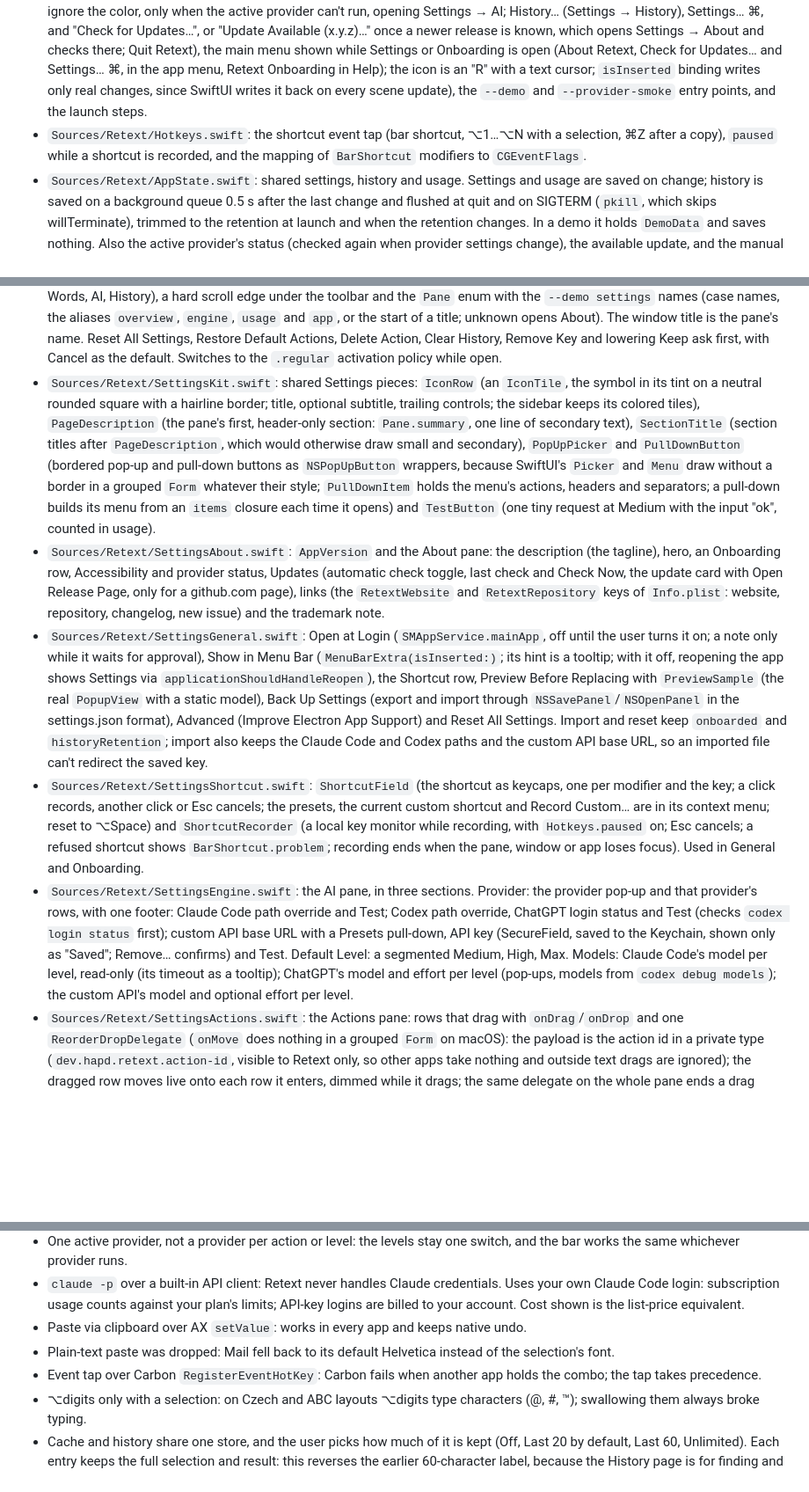
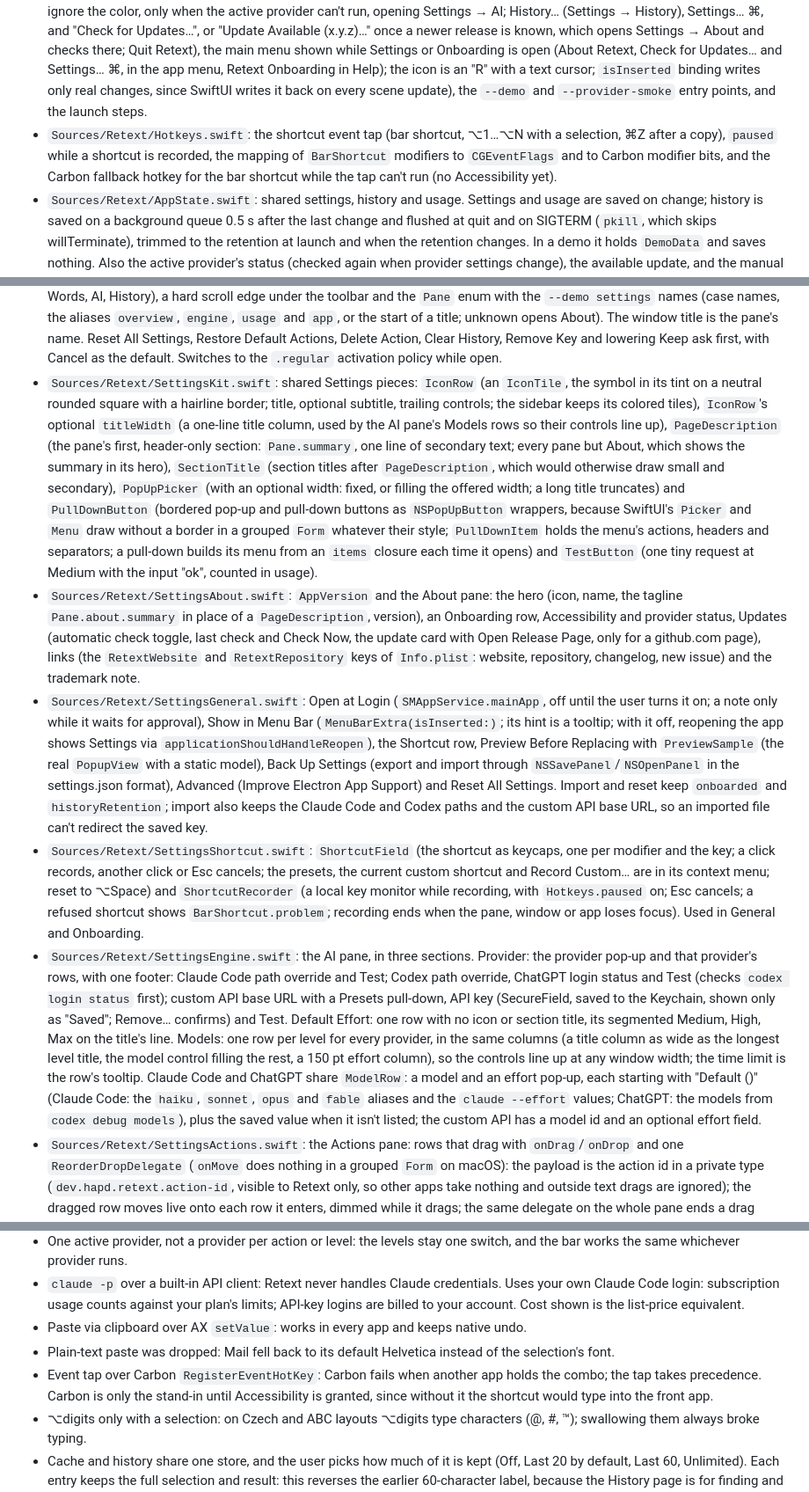
Before and after one commit to hlebtkachenko/retext, a Markdown page: ARCHITECTURE.md, 3 parts joined by grey strips. Shown at 88% size. Drawn GitHub-style; blank space fills up the shorter version.

```diff
--- a/ARCHITECTURE.md
+++ b/ARCHITECTURE.md
@@ -24,18 +24,18 @@ Launch: `RetextMain` (the `@main` entry, `RetextApp.swift`) first calls `SingleI
 - `Sources/RetextCore/TextDiff.swift`: the preview's diff. Tokens are runs of letters and digits, runs of whitespace and single other characters; a run longer than 16 characters (text without spaces) is split into characters. The common prefix and suffix are trimmed, then an LCS over token ids (UInt16 cells) marks the middle; above 16M cells the middle is shown as one removed block and one added block.
 - `Sources/RetextCore/History.swift`: history and cache in one list, newest first. `HistoryEntry` holds the whole selection and result, title, kind, app, level, provider, model, effort, tokens, cost and duration; the fields added after 1.4.0 are optional, so older files decode. 1.4.0 and earlier saved the whole selection; builds from main between 1.4.0 and full history saved only its first 60 normalized characters, so an entry without a level and with exactly `legacyInputLimit` (60) characters is shown as shortened (`isShortened`). `History.add` replaces an entry with the same key and trims to `HistoryRetention.memoryLimit`; `persisted(for:)` is what the file holds (nothing when Off); compact JSON; a history.json that can't be decoded is first copied to `history.json.invalid` (an earlier copy is kept), then history starts empty. Per-day usage counters (last 90 days) and their totals over the last N days.
 - `Sources/Retext/RetextApp.swift`: `RetextMain` (the `@main` entry) and `SingleInstance` (the lock and the reopen notification), the menu-bar menu (actions with ⌥N that run on the selection; a red row, with a red symbol for menus that ignore the color, only when the active provider can't run, opening Settings → AI; History… (Settings → History), Settings… ⌘, and "Check for Updates…", or "Update Available (x.y.z)…" once a newer release is known, which opens Settings → About and checks there; Quit Retext), the main menu shown while Settings or Onboarding is open (About Retext, Check for Updates… and Settings… ⌘, in the app menu, Retext Onboarding in Help); the icon is an "R" with a text cursor; `isInserted` binding writes only real changes, since SwiftUI writes it back on every scene update), the `--demo` and `--provider-smoke` entry points, and the launch steps.
-- `Sources/Retext/Hotkeys.swift`: the shortcut event tap (bar shortcut, ⌥1…⌥N with a selection, ⌘Z after a copy), `paused` while a shortcut is recorded, and the mapping of `BarShortcut` modifiers to `CGEventFlags`.
+- `Sources/Retext/Hotkeys.swift`: the shortcut event tap (bar shortcut, ⌥1…⌥N with a selection, ⌘Z after a copy), `paused` while a shortcut is recorded, the mapping of `BarShortcut` modifiers to `CGEventFlags` and to Carbon modifier bits, and the Carbon fallback hotkey for the bar shortcut while the tap can't run (no Accessibility yet).
 - `Sources/Retext/AppState.swift`: shared settings, history and usage. Settings and usage are saved on change; history is saved on a background queue 0.5 s after the last change and flushed at quit and on SIGTERM (`pkill`, which skips willTerminate), trimmed to the retention at launch and when the retention changes. In a demo it holds `DemoData` and saves nothing. Also the active provider's status (checked again when provider settings change), the available update, and the manual update check (Check Now and "Check for Updates…": running flag and last result, so a second check is not started while one runs and the result survives switching panes).
 - `Sources/Retext/DemoData.swift`: what a `--demo` run shows instead of the user's files: the default actions in English plus two samples, two app styles, two protected words, a made-up history (including an older shortened entry) and usage.
 - `Sources/Retext/Onboarding.swift`: `AppWindows` (the activation policy shared by Settings and Onboarding, and `isDemo`: demo windows open behind the others without focus), the Onboarding window (steps welcome, access, provider, shortcut; first launch, About's Onboarding row, Help → Retext Onboarding, `--demo onboarding [step]`; the access step moves on by itself once access is granted; closing it sets `onboarded`, except in a demo), and the live Accessibility and provider status rows used there and in Settings → About (the provider's path is shown with `~` for the home folder; while access is off, the Accessibility row says to remove Retext with − and add it again if it is already listed, since a new signature leaves a stale entry; a demo shows a fixed status).
 - `Sources/Retext/Updates.swift`: `UpdateChecker`: at launch and 30 s after the Mac wakes, at most once a day and only with "Check for Updates Automatically" on, GETs `api.github.com/repos/<slug>/releases/latest`, where `<slug>` is the `RetextRepository` key in `Info.plist` (also used for the About links), so a fork changes that key (and `CFBundleIdentifier`, see AGENTS.md) (ephemeral session, `User-Agent: Retext/<version>`, nothing else). The last check time, latest version and its page are kept in `UserDefaults` (the bundle id's domain, `dev.hapd.retext`), so a relaunch the same day still shows the menu item. A `swift build` binary (no version) never checks. Check Now and "Check for Updates…" are a manual check: it ignores the daily limit and the automatic setting, and Settings → About shows up to date, a newer version (with Open Release Page) or why it failed (a 403 reads as the GitHub rate limit).
 - `Sources/Retext/Popup.swift`: state model (including the run's level and the preview phase with its diff), SwiftUI view with the level chip, instruction field and the preview's Replace, Discard and Copy buttons, panel, placement, keyboard, click and app-switch handling, run flow (the pending result and selection while a preview waits).
 - `Sources/Retext/SettingsView.swift`: the Settings window (`SettingsWindow`: `NSHostingController` with a unified `NSToolbar` and `sceneBridgingOptions` for title and toolbars), `SettingsNavigation` (the selected pane, shared so the menu, Check for Updates… and a second launch switch it without rebuilding the content, with back and forward stacks: `go(to:)` pushes the current pane and clears Forward, as in a browser; `goBack()` and `goForward()` back the toolbar's Back and Forward buttons, ⌘[ and ⌘]; a demo sets `pane` directly, with no history), and `SettingsView`: the sidebar (a Retext row with the icon, name and "About" or "Update Available" that opens About, then General, Actions, Per-App Styles, Protected Words, AI, History), a hard scroll edge under the toolbar and the `Pane` enum with the `--demo settings` names (case names, the aliases `overview`, `engine`, `usage` and `app`, or the start of a title; unknown opens About). The window title is the pane's name. Reset All Settings, Restore Default Actions, Delete Action, Clear History, Remove Key and lowering Keep ask first, with Cancel as the default. Switches to the `.regular` activation policy while open.
-- `Sources/Retext/SettingsKit.swift`: shared Settings pieces: `IconRow` (an `IconTile`, the symbol in its tint on a neutral rounded square with a hairline border; title, optional subtitle, trailing controls; the sidebar keeps its colored tiles), `PageDescription` (the pane's first, header-only section: `Pane.summary`, one line of secondary text), `SectionTitle` (section titles after `PageDescription`, which would otherwise draw small and secondary), `PopUpPicker` and `PullDownButton` (bordered pop-up and pull-down buttons as `NSPopUpButton` wrappers, because SwiftUI's `Picker` and `Menu` draw without a border in a grouped `Form` whatever their style; `PullDownItem` holds the menu's actions, headers and separators; a pull-down builds its menu from an `items` closure each time it opens) and `TestButton` (one tiny request at Medium with the input "ok", counted in usage).
-- `Sources/Retext/SettingsAbout.swift`: `AppVersion` and the About pane: the description (the tagline), hero, an Onboarding row, Accessibility and provider status, Updates (automatic check toggle, last check and Check Now, the update card with Open Release Page, only for a github.com page), links (the `RetextWebsite` and `RetextRepository` keys of `Info.plist`: website, repository, changelog, new issue) and the trademark note.
+- `Sources/Retext/SettingsKit.swift`: shared Settings pieces: `IconRow` (an `IconTile`, the symbol in its tint on a neutral rounded square with a hairline border; title, optional subtitle, trailing controls; the sidebar keeps its colored tiles), `IconRow`'s optional `titleWidth` (a one-line title column, used by the AI pane's Models rows so their controls line up), `PageDescription` (the pane's first, header-only section: `Pane.summary`, one line of secondary text; every pane but About, which shows the summary in its hero), `SectionTitle` (section titles after `PageDescription`, which would otherwise draw small and secondary), `PopUpPicker` (with an optional width: fixed, or filling the offered width; a long title truncates) and `PullDownButton` (bordered pop-up and pull-down buttons as `NSPopUpButton` wrappers, because SwiftUI's `Picker` and `Menu` draw without a border in a grouped `Form` whatever their style; `PullDownItem` holds the menu's actions, headers and separators; a pull-down builds its menu from an `items` closure each time it opens) and `TestButton` (one tiny request at Medium with the input "ok", counted in usage).
+- `Sources/Retext/SettingsAbout.swift`: `AppVersion` and the About pane: the hero (icon, name, the tagline `Pane.about.summary` in place of a `PageDescription`, version), an Onboarding row, Accessibility and provider status, Updates (automatic check toggle, last check and Check Now, the update card with Open Release Page, only for a github.com page), links (the `RetextWebsite` and `RetextRepository` keys of `Info.plist`: website, repository, changelog, new issue) and the trademark note.
 - `Sources/Retext/SettingsGeneral.swift`: Open at Login (`SMAppService.mainApp`, off until the user turns it on; a note only while it waits for approval), Show in Menu Bar (`MenuBarExtra(isInserted:)`; its hint is a tooltip; with it off, reopening the app shows Settings via `applicationShouldHandleReopen`), the Shortcut row, Preview Before Replacing with `PreviewSample` (the real `PopupView` with a static model), Back Up Settings (export and import through `NSSavePanel`/`NSOpenPanel` in the settings.json format), Advanced (Improve Electron App Support) and Reset All Settings. Import and reset keep `onboarded` and `historyRetention`; import also keeps the Claude Code and Codex paths and the custom API base URL, so an imported file can't redirect the saved key.
 - `Sources/Retext/SettingsShortcut.swift`: `ShortcutField` (the shortcut as keycaps, one per modifier and the key; a click records, another click or Esc cancels; the presets, the current custom shortcut and Record Custom… are in its context menu; reset to ⌥Space) and `ShortcutRecorder` (a local key monitor while recording, with `Hotkeys.paused` on; Esc cancels; a refused shortcut shows `BarShortcut.problem`; recording ends when the pane, window or app loses focus). Used in General and Onboarding.
-- `Sources/Retext/SettingsEngine.swift`: the AI pane, in three sections. Provider: the provider pop-up and that provider's rows, with one footer: Claude Code path override and Test; Codex path override, ChatGPT login status and Test (checks `codex login status` first); custom API base URL with a Presets pull-down, API key (SecureField, saved to the Keychain, shown only as "Saved"; Remove… confirms) and Test. Default Level: a segmented Medium, High, Max. Models: Claude Code's model per level, read-only (its timeout as a tooltip); ChatGPT's model and effort per level (pop-ups, models from `codex debug models`); the custom API's model and optional effort per level.
+- `Sources/Retext/SettingsEngine.swift`: the AI pane, in three sections. Provider: the provider pop-up and that provider's rows, with one footer: Claude Code path override and Test; Codex path override, ChatGPT login status and Test (checks `codex login status` first); custom API base URL with a Presets pull-down, API key (SecureField, saved to the Keychain, shown only as "Saved"; Remove… confirms) and Test. Default Effort: one row with no icon or section title, its segmented Medium, High, Max on the title's line. Models: one row per level for every provider, in the same columns (a title column as wide as the longest level title, the model control filling the rest, a 150 pt effort column), so the controls line up at any window width; the time limit is the row's tooltip. Claude Code and ChatGPT share `ModelRow`: a model and an effort pop-up, each starting with "Default (<built-in>)" (Claude Code: the `haiku`, `sonnet`, `opus` and `fable` aliases and the `claude --effort` values; ChatGPT: the models from `codex debug models`), plus the saved value when it isn't listed; the custom API has a model id and an optional effort field.
 - `Sources/Retext/SettingsActions.swift`: the Actions pane: rows that drag with `onDrag`/`onDrop` and one `ReorderDropDelegate` (`onMove` does nothing in a grouped `Form` on macOS): the payload is the action id in a private type (`dev.hapd.retext.action-id`, visible to Retext only, so other apps take nothing and outside text drags are ignored); the dragged row moves live onto each row it enters, dimmed while it drags; the same delegate on the whole pane ends a drag dropped between rows, and a 200 ms check for no mouse button down ends one released outside the window; the row's content is a plain `Button` that opens the editor; Move Up and Move Down in the context menu and as VoiceOver actions; a sheet editor on a copy of the action (title, icon picked from 20 symbols with short names, kind, a `TextEditor` prompt where Return starts a new line, Insert Example, Reset Prompt, Delete Action… confirmed inside the sheet), Add Action (up to 9) and Restore Default Actions….
 - `Sources/Retext/SettingsStyles.swift`: the Per-App Styles pane: an app menu from running apps and /Applications, ~/Applications, /System/Applications (scanned off the main thread), with icons; each style has a header row (the app's icon, name and bundle id, or "No app chosen"; a Change App pull-down; Remove, a − icon) above its style field.
 - `Sources/Retext/SettingsWords.swift`: the Protected Words pane: a multi-line add field that takes the focus (one word per line or separated by commas) and rows editable in place, saved on Return or when the field loses focus (`editProtectedWord`), and Paste List…, a sheet for a long list (`addProtectedWords`; words already in the list are skipped; `--demo settings words paste`).
@@ -65,7 +65,7 @@ Launch: `RetextMain` (the `@main` entry, `RetextApp.swift`) first calls `SingleI
 - `claude -p` over a built-in API client: Retext never handles Claude credentials. Uses your own Claude Code login: subscription usage counts against your plan's limits; API-key logins are billed to your account. Cost shown is the list-price equivalent.
 - Paste via clipboard over AX `setValue`: works in every app and keeps native undo.
 - Plain-text paste was dropped: Mail fell back to its default Helvetica instead of the selection's font.
-- Event tap over Carbon `RegisterEventHotKey`: Carbon fails when another app holds the combo; the tap takes precedence.
+- Event tap over Carbon `RegisterEventHotKey`: Carbon fails when another app holds the combo; the tap takes precedence. Carbon is only the stand-in until Accessibility is granted, since without it the shortcut would type into the front app.
 - ⌥digits only with a selection: on Czech and ABC layouts ⌥digits type characters (@, #, ™); swallowing them always broke typing.
 - Cache and history share one store, and the user picks how much of it is kept (Off, Last 20 by default, Last 60, Unlimited). Each entry keeps the full selection and result: this reverses the earlier 60-character label, because the History page is for finding and copying past texts, and how much plain text sits on disk is now the user's choice (Off keeps no results on disk: the file is emptied). Off still keeps the last result in memory, so the cache of the last run works until Retext quits. Saves are debounced and run off the main thread, since an unlimited history of long texts is rewritten as a whole.
 - Single instance through a `flock`, not a check of running apps: the kernel drops the lock when the process ends, even after a crash, and a build copy and the installed copy (different paths) still count as one Retext.
```
Also changed, not shown: other parts of ARCHITECTURE.md (+3 -3 lines), CHANGELOG.md (+9 -2 lines), README.md (+4 -4 lines), docs/images/settings.png, 1 other file.
